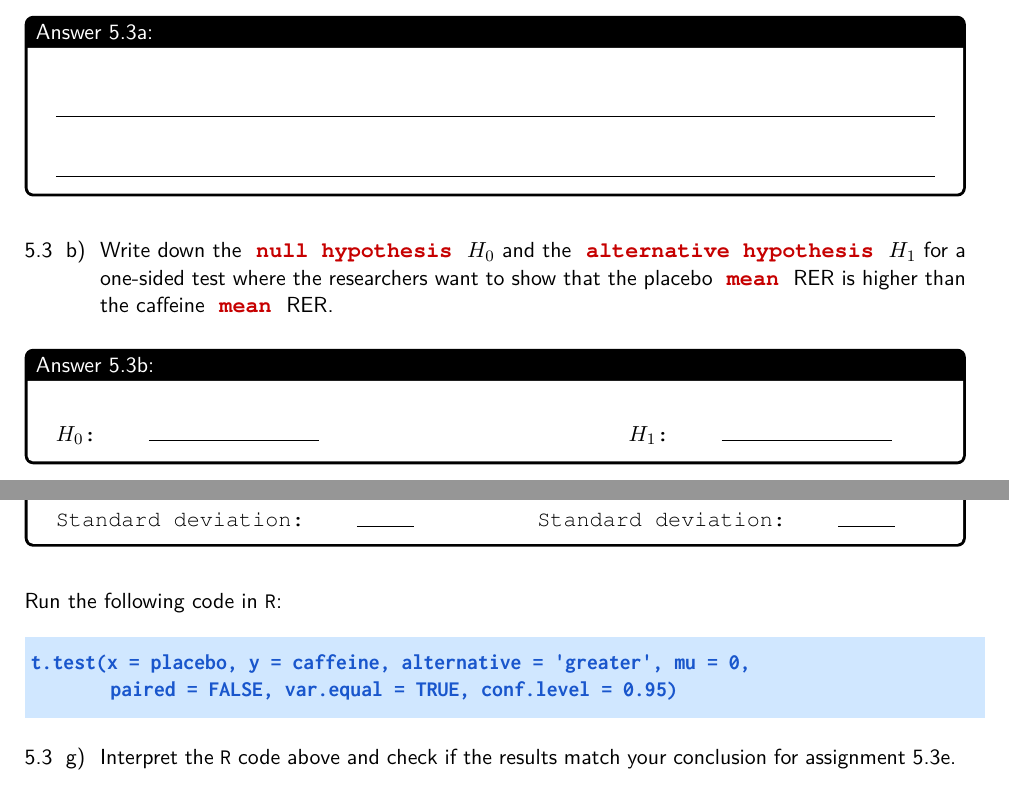
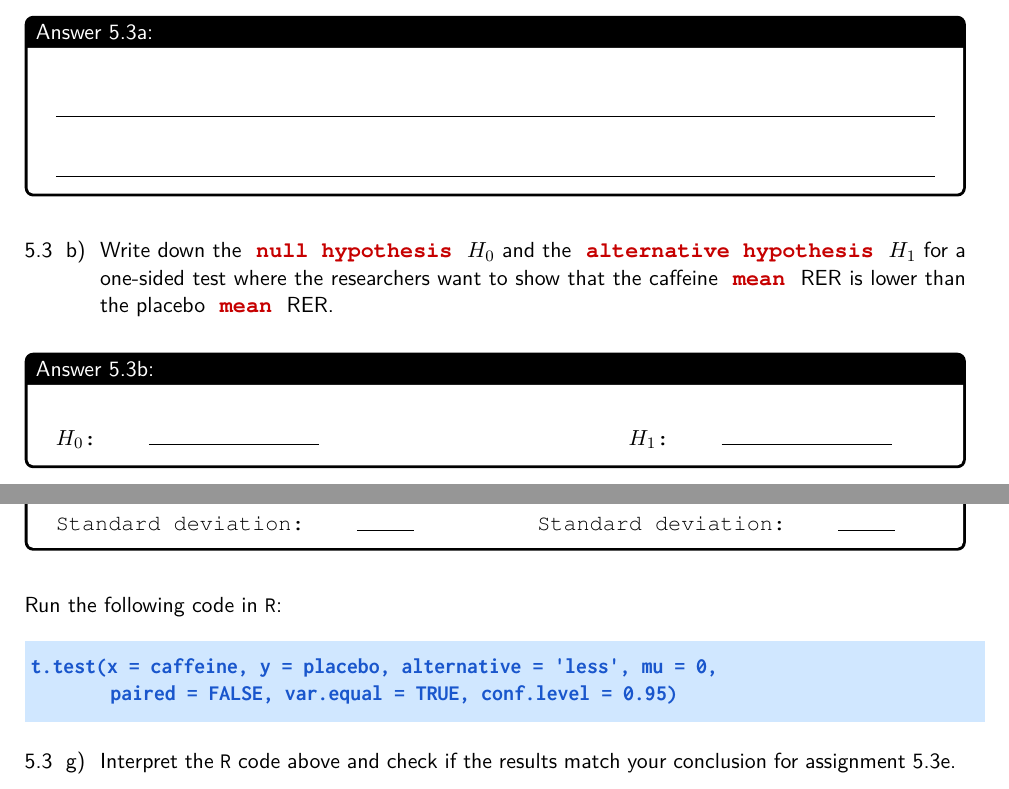
Before and after one commit to koenderks/sfb, a LaTeX book (LaTeX/Book.tex, which reads LaTeX/Files/2. Contents/Appendix E - Answers/Chapters/Chapter 5.tex, LaTeX/Files/2. Contents/Chapter 5 - Comparing one or two means/Assignments/Assignment 5.3.tex): two parts of pages 12 and 14 of 17, joined at a grey line, cut so that both start at the same text. The pictures show the PDF file Chapters/Chapter 5 - Comparing one or two means.pdf that the author committed with the source.

Commit message:
Update answers for chapter 5

```diff
--- a/LaTeX/Files/2. Contents/Appendix E - Answers/Chapters/Chapter 5.tex
+++ b/LaTeX/Files/2. Contents/Appendix E - Answers/Chapters/Chapter 5.tex
@@ -169,7 +169,7 @@ One-tailed left sided test: $H_0$ not rejected (1.6 < 2.153) \\
 }
 
 \answer{
-    $t = \frac{(x_1 - x_2) - D_0}{\sqrt{s^2_p (\frac{1}{n_1} + \frac{1}{n_2})}} = \frac{(101.22 - 94.11)}{\sqrt{54.15 \times (\frac{1}{9} + \frac{1}{9})}} = 2.050$
+    $t = \frac{(x_1 - x_2) - D_0}{\sqrt{s^2_p (\frac{1}{n_1} + \frac{1}{n_2})}} = \frac{(94.11 - 101.22)}{\sqrt{54.15 \times (\frac{1}{9} + \frac{1}{9})}} = -2.050$
 }
 
 \answer{
@@ -210,5 +209,5 @@ sd(caffeine)   {\color{dataset}\# Standard deviation:  6.49} }
     \\
-    \answercode{t.test(x = placebo, y = caffeine, alternative = \textquotesingle greater\textquotesingle, mu = 0, \\
+    \answercode{t.test(x = caffeine, y = placebo, alternative = \textquotesingle less\textquotesingle, mu = 0, \\
 \hspace*{40pt}paired = FALSE, var.equal = TRUE, conf.level = 0.95)
 }
 }
@@ -216,7 +215,7 @@ sd(caffeine)   {\color{dataset}\# Standard deviation:  6.49} }
 \answer{
     The Welch Two Sample t-test leads to a slightly different p-value of 0.02899, but the same conclusion: rejection of $H_0$. \\
     \\
-    \answercode{t.test(x = placebo, y = caffeine, alternative = \textquotesingle greater\textquotesingle, mu = 0, \\
+    \answercode{t.test(x = caffeine, y = placebo, alternative = \textquotesingle less\textquotesingle, mu = 0, \\
 \hspace*{40pt}paired = FALSE, var.equal = FALSE, conf.level = 0.95)
 }
 }
--- a/LaTeX/Files/2. Contents/Chapter 5 - Comparing one or two means/Assignments/Assignment 5.3.tex
+++ b/LaTeX/Files/2. Contents/Chapter 5 - Comparing one or two means/Assignments/Assignment 5.3.tex
@@ -29,7 +29,7 @@ Researchers want to use this experiment to show with 95\% confidence that caffei
 \twolineanswerbox
 
 \question{
-    Write down the \concept{null hypothesis} $H_0$ and the \concept{alternative hypothesis} $H_1$ for a one-sided test where the researchers want to show that the placebo \concept{mean} RER is higher than the caffeine \concept{mean} RER.
+    Write down the \concept{null hypothesis} $H_0$ and the \concept{alternative hypothesis} $H_1$ for a one-sided test where the researchers want to show that the caffeine \concept{mean} RER is lower than the placebo \concept{mean} RER.
 }
 
 \hypothesesbox
@@ -116,7 +116,7 @@ caffeine <- c(97, 92, 95, 100, 95, 88, 85, 106, 89)}
 
 Run the following code in \texttt{R}: \\
 
-\codeblock{t.test(x = placebo, y = caffeine, alternative = \textquotesingle greater\textquotesingle, mu = 0, \\
+\codeblock{t.test(x = caffeine, y = placebo, alternative = \textquotesingle less\textquotesingle, mu = 0, \\
        \hspace*{40pt}paired = FALSE, var.equal = TRUE, conf.level = 0.95)}
 
 \question{
```
Also changed, not shown: Chapters/Appendix E - Answers.pdf, Chapters/Chapter 5 - Comparing one or two means.pdf, LaTeX/Files/2. Contents/Appendix E - Answers/Chapters/Chapter 5.tex (19 more changed lines), LaTeX/Files/2. Contents/Chapter 5 - Comparing one or two means/Assignments/Assignment 5.3.tex (2 more changed lines), 1 other file.
